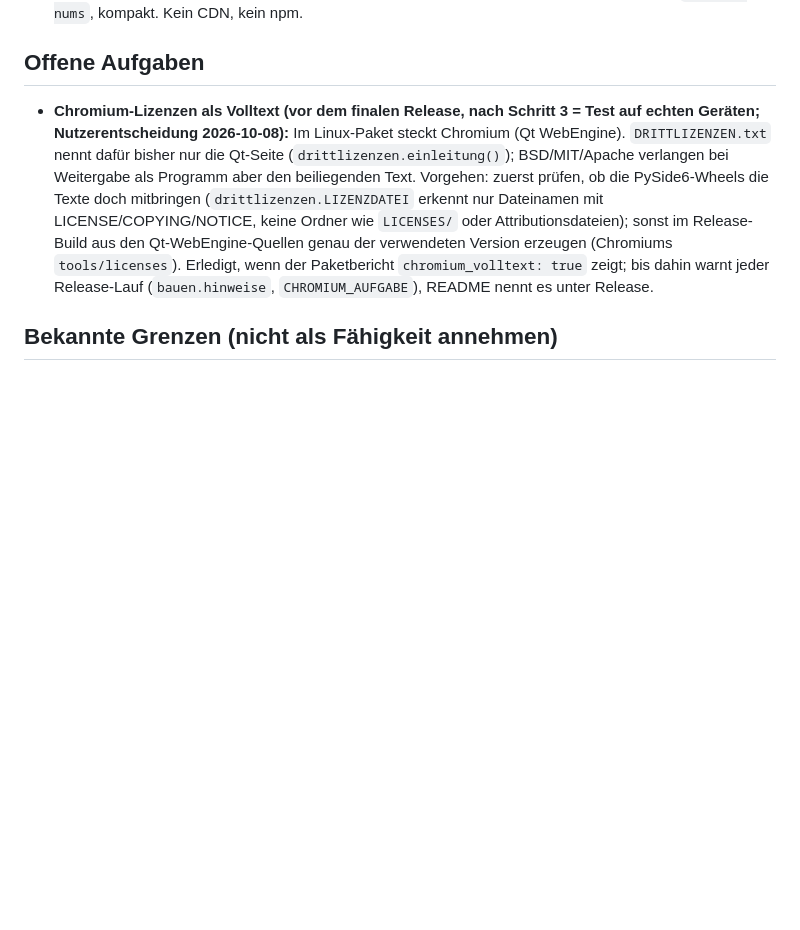
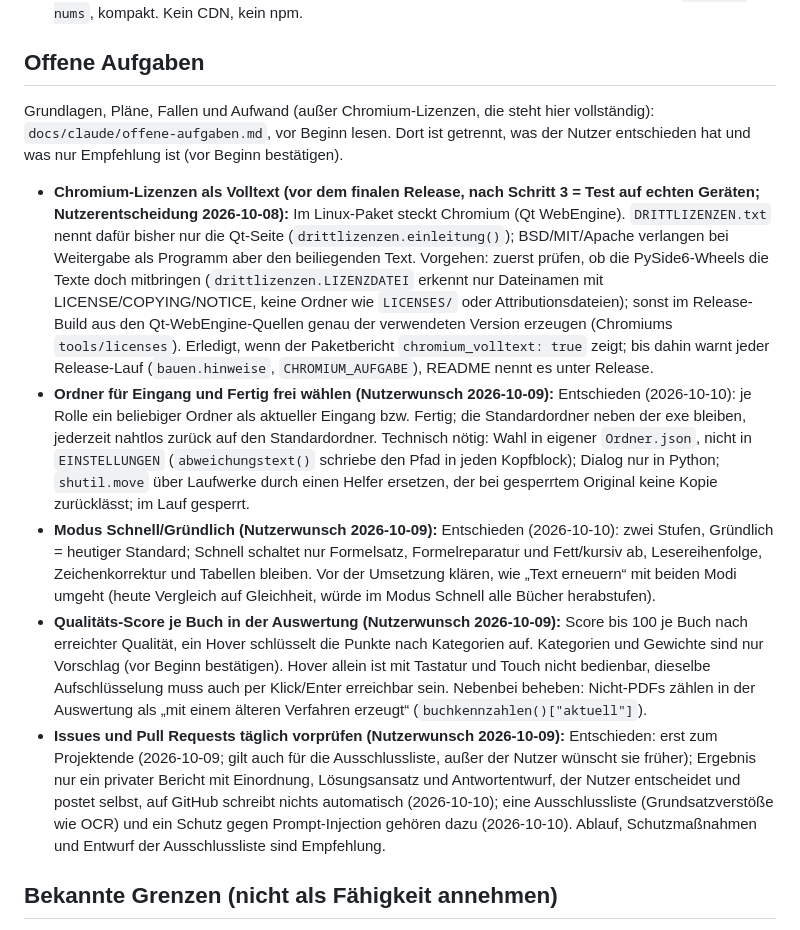
Before and after one commit to S4ltc/pdf2md, a Markdown page: CLAUDE.md, the part around the change. GitHub-like rendering; blank space fills up the shorter version.

```diff
--- a/CLAUDE.md
+++ b/CLAUDE.md
@@ -39,7 +39,13 @@ powershell -ExecutionPolicy Bypass -File build.ps1        # baut dist\pdf2md.exe
 
 ## Offene Aufgaben
 
+Grundlagen, Pläne, Fallen und Aufwand (außer Chromium-Lizenzen, die steht hier vollständig): `docs/claude/offene-aufgaben.md`, vor Beginn lesen. Dort ist getrennt, was der Nutzer entschieden hat und was nur Empfehlung ist (vor Beginn bestätigen).
+
 - **Chromium-Lizenzen als Volltext (vor dem finalen Release, nach Schritt 3 = Test auf echten Geräten; Nutzerentscheidung 2026-10-08):** Im Linux-Paket steckt Chromium (Qt WebEngine). `DRITTLIZENZEN.txt` nennt dafür bisher nur die Qt-Seite (`drittlizenzen.einleitung()`); BSD/MIT/Apache verlangen bei Weitergabe als Programm aber den beiliegenden Text. Vorgehen: zuerst prüfen, ob die PySide6-Wheels die Texte doch mitbringen (`drittlizenzen.LIZENZDATEI` erkennt nur Dateinamen mit LICENSE/COPYING/NOTICE, keine Ordner wie `LICENSES/` oder Attributionsdateien); sonst im Release-Build aus den Qt-WebEngine-Quellen genau der verwendeten Version erzeugen (Chromiums `tools/licenses`). Erledigt, wenn der Paketbericht `chromium_volltext: true` zeigt; bis dahin warnt jeder Release-Lauf (`bauen.hinweise`, `CHROMIUM_AUFGABE`), README nennt es unter Release.
+- **Ordner für Eingang und Fertig frei wählen (Nutzerwunsch 2026-10-09):** Entschieden (2026-10-10): je Rolle ein beliebiger Ordner als aktueller Eingang bzw. Fertig; die Standardordner neben der exe bleiben, jederzeit nahtlos zurück auf den Standardordner. Technisch nötig: Wahl in eigener `Ordner.json`, nicht in `EINSTELLUNGEN` (`abweichungstext()` schriebe den Pfad in jeden Kopfblock); Dialog nur in Python; `shutil.move` über Laufwerke durch einen Helfer ersetzen, der bei gesperrtem Original keine Kopie zurücklässt; im Lauf gesperrt.
+- **Modus Schnell/Gründlich (Nutzerwunsch 2026-10-09):** Entschieden (2026-10-10): zwei Stufen, Gründlich = heutiger Standard; Schnell schaltet nur Formelsatz, Formelreparatur und Fett/kursiv ab, Lesereihenfolge, Zeichenkorrektur und Tabellen bleiben. Vor der Umsetzung klären, wie „Text erneuern“ mit beiden Modi umgeht (heute Vergleich auf Gleichheit, würde im Modus Schnell alle Bücher herabstufen).
+- **Qualitäts-Score je Buch in der Auswertung (Nutzerwunsch 2026-10-09):** Score bis 100 je Buch nach erreichter Qualität, ein Hover schlüsselt die Punkte nach Kategorien auf. Kategorien und Gewichte sind nur Vorschlag (vor Beginn bestätigen). Hover allein ist mit Tastatur und Touch nicht bedienbar, dieselbe Aufschlüsselung muss auch per Klick/Enter erreichbar sein. Nebenbei beheben: Nicht-PDFs zählen in der Auswertung als „mit einem älteren Verfahren erzeugt“ (`buchkennzahlen()["aktuell"]`).
+- **Issues und Pull Requests täglich vorprüfen (Nutzerwunsch 2026-10-09):** Entschieden: erst zum Projektende (2026-10-09; gilt auch für die Ausschlussliste, außer der Nutzer wünscht sie früher); Ergebnis nur ein privater Bericht mit Einordnung, Lösungsansatz und Antwortentwurf, der Nutzer entscheidet und postet selbst, auf GitHub schreibt nichts automatisch (2026-10-10); eine Ausschlussliste (Grundsatzverstöße wie OCR) und ein Schutz gegen Prompt-Injection gehören dazu (2026-10-10). Ablauf, Schutzmaßnahmen und Entwurf der Ausschlussliste sind Empfehlung.
 
 ## Bekannte Grenzen (nicht als Fähigkeit annehmen)
 
```
Also changed, not shown: docs/claude/offene-aufgaben.md (added, +227 -0 lines).
